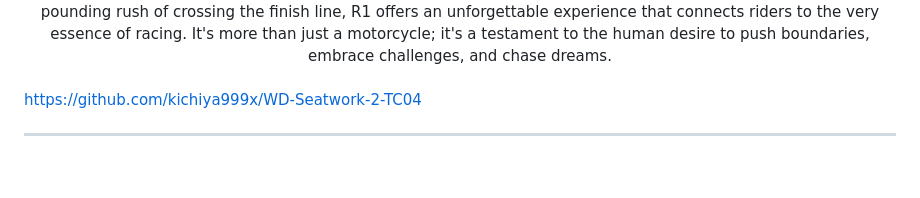
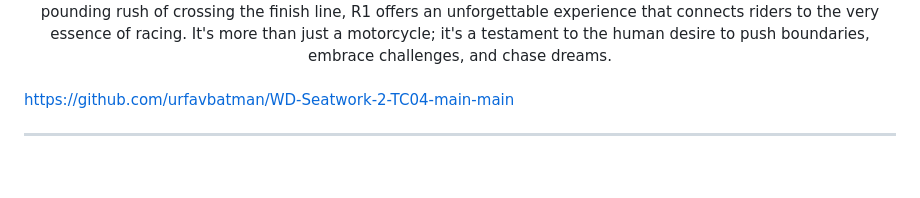
Before and after one commit to urfavbatman/WD-Seatwork-2-TC04-main-main, a Markdown page: readme.md, the part around the change. Rendered like a GitHub page.

```diff
--- a/readme.md
+++ b/readme.md
@@ -20,7 +20,7 @@
 
 <!-- TODO: Change the zyx-0314 into your github username  -->
 <!-- TODO: Change the WD-Template-Project into the same name of your folder -->
-https://github.com/kichiya999x/WD-Seatwork-2-TC04
+https://github.com/urfavbatman/WD-Seatwork-2-TC04-main-main
 
 ---
 
```
